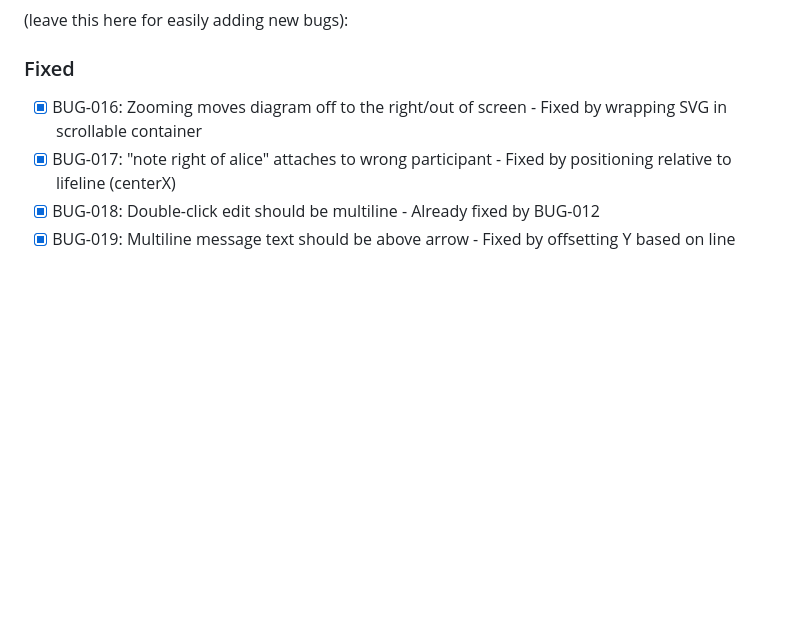
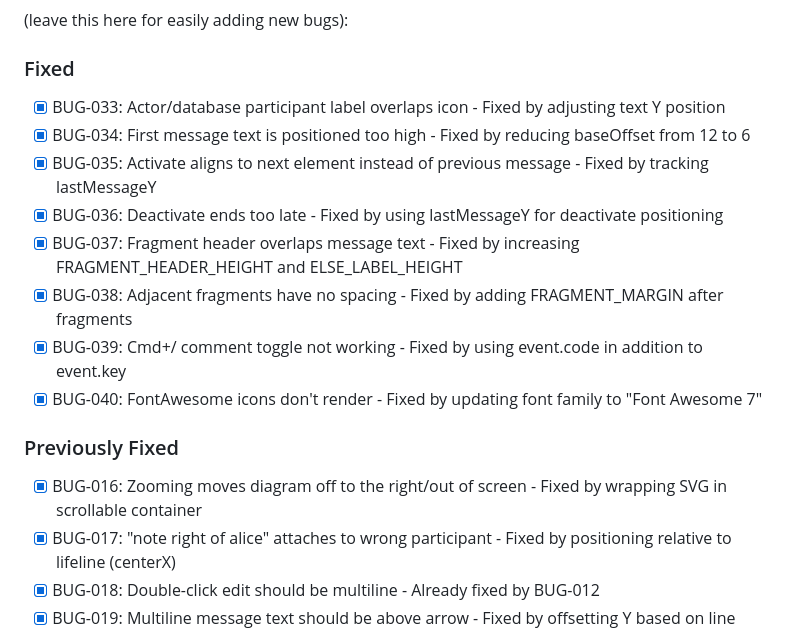
Before and after one commit to xgess/sequencediagram, a Markdown page: docs/BACKLOG.md, the part around the change. GitHub-like rendering; blank space fills up the shorter version.

Commit message:
docs: Update BACKLOG with BUG-033 through BUG-040 fixes
Mark all 8 bugs as fixed with descriptions of the solutions.

🤖 Generated with [Claude Code](https://claude.com/claude-code)

Co-Authored-By: Claude Opus 4.5 <noreply@anthropic.com>

```diff
--- a/docs/BACKLOG.md
+++ b/docs/BACKLOG.md
@@ -11,6 +11,16 @@ Remaining work items. See FEATURES.md for what's already implemented.
 
 
 ### Fixed
+- [x] BUG-033: Actor/database participant label overlaps icon - Fixed by adjusting text Y position
+- [x] BUG-034: First message text is positioned too high - Fixed by reducing baseOffset from 12 to 6
+- [x] BUG-035: Activate aligns to next element instead of previous message - Fixed by tracking lastMessageY
+- [x] BUG-036: Deactivate ends too late - Fixed by using lastMessageY for deactivate positioning
+- [x] BUG-037: Fragment header overlaps message text - Fixed by increasing FRAGMENT_HEADER_HEIGHT and ELSE_LABEL_HEIGHT
+- [x] BUG-038: Adjacent fragments have no spacing - Fixed by adding FRAGMENT_MARGIN after fragments
+- [x] BUG-039: Cmd+/ comment toggle not working - Fixed by using event.code in addition to event.key
+- [x] BUG-040: FontAwesome icons don't render - Fixed by updating font family to "Font Awesome 7"
+
+### Previously Fixed
 - [x] BUG-016: Zooming moves diagram off to the right/out of screen - Fixed by wrapping SVG in scrollable container
 - [x] BUG-017: "note right of alice" attaches to wrong participant - Fixed by positioning relative to lifeline (centerX)
 - [x] BUG-018: Double-click edit should be multiline - Already fixed by BUG-012
```
